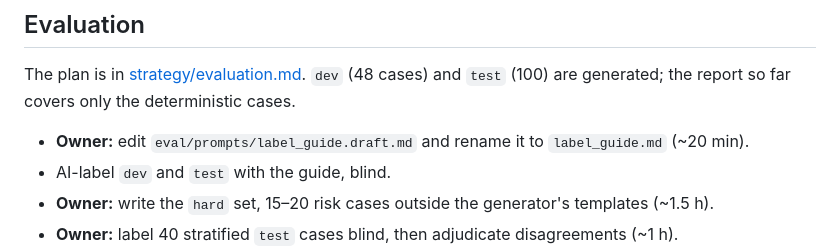
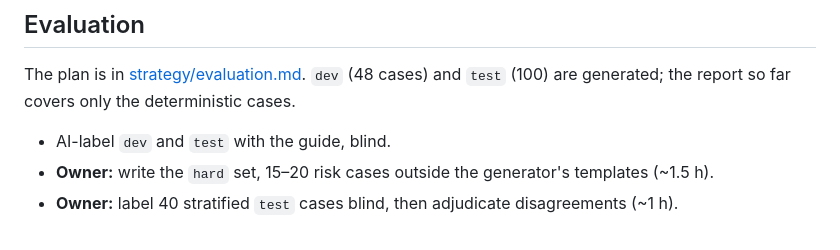
Before and after one commit to jesssss812/zeta-one, a Markdown page: docs/roadmap.md, the part around the change. GitHub-like rendering.

Commit message:
Finalize payment labelling guide with explicit review boundaries

```diff
--- a/docs/roadmap.md
+++ b/docs/roadmap.md
@@ -15,7 +15,6 @@ owner's own time or accounts.
 The plan is in [strategy/evaluation.md](strategy/evaluation.md). `dev` (48 cases) and `test` (100)
 are generated; the report so far covers only the deterministic cases.
 
-- **Owner:** edit `eval/prompts/label_guide.draft.md` and rename it to `label_guide.md` (~20 min).
 - AI-label `dev` and `test` with the guide, blind.
 - **Owner:** write the `hard` set, 15–20 risk cases outside the generator's templates (~1.5 h).
 - **Owner:** label 40 stratified `test` cases blind, then adjudicate disagreements (~1 h).
```
Also changed, not shown: eval/prompts/label_guide.draft.md (deleted, +0 -43 lines), eval/prompts/label_guide.md (added, +89 -0 lines).
